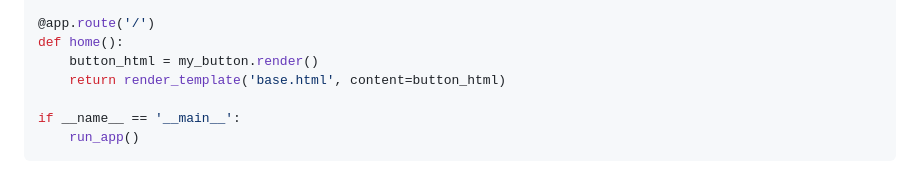
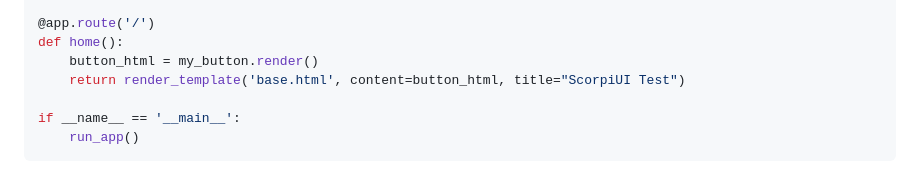
Before and after one commit to gladsonchala/scorpiui, a Markdown page: README.md, the part around the change. GitHub-like rendering.

Commit message:
Add Title Set README.md

```diff
--- a/README.md
+++ b/README.md
@@ -58,7 +58,7 @@ register_event(my_button.id, my_button.handle_event)
 @app.route('/')
 def home():
     button_html = my_button.render()
-    return render_template('base.html', content=button_html)
+    return render_template('base.html', content=button_html, title="ScorpiUI Test")
 
 if __name__ == '__main__':
     run_app()
```
